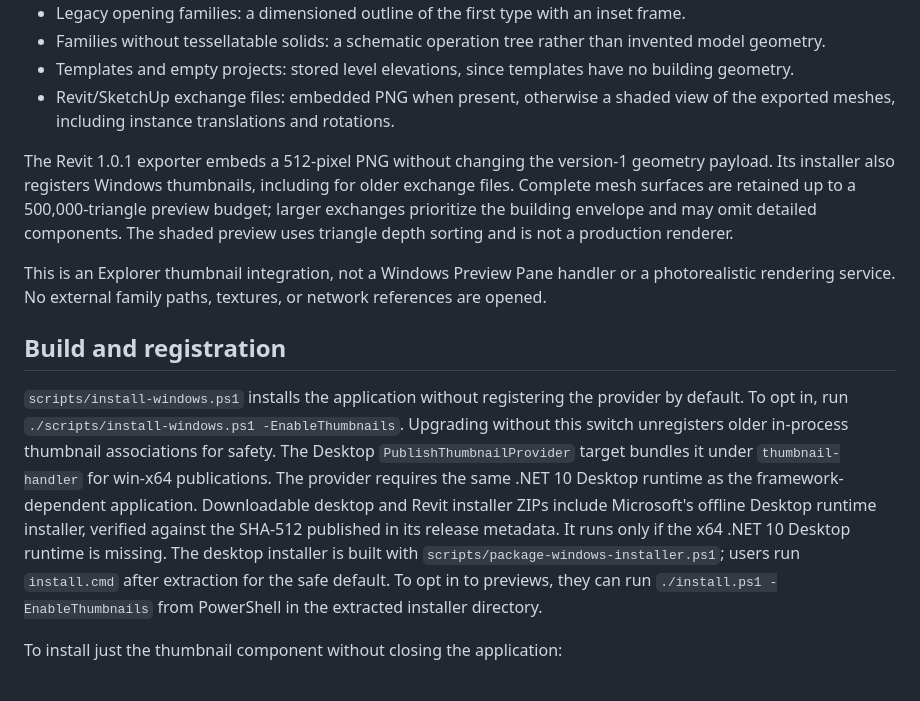
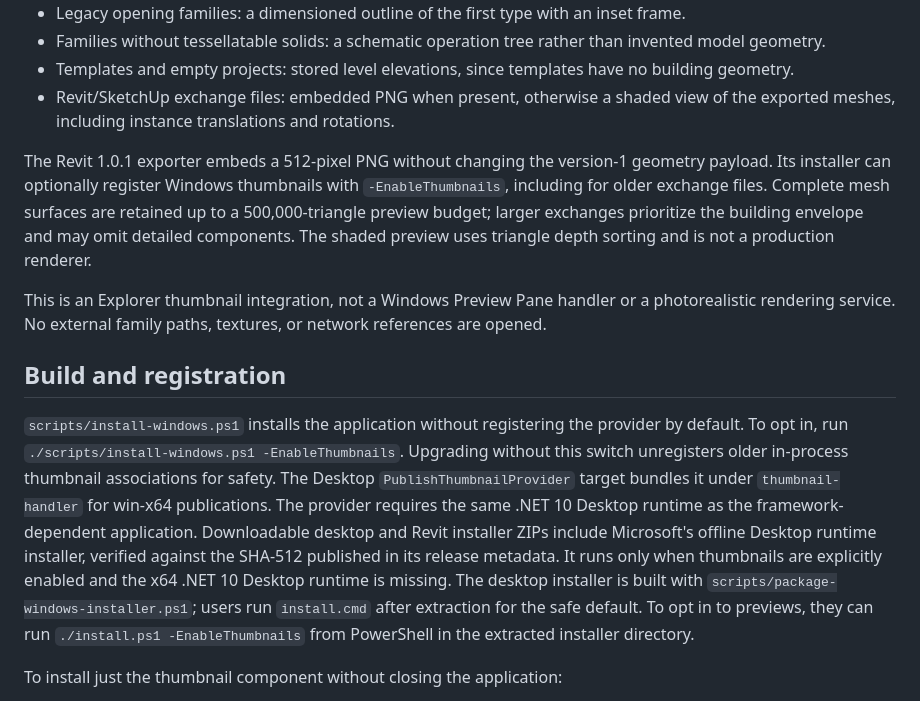
Before and after one commit to yetsin7/guanacaste-3d, a Markdown page: docs/windows-file-thumbnails.md, the part around the change. Rendered like a GitHub page.

Commit message:
docs: clarify Revit thumbnail opt-in and runtime prerequisite

```diff
--- a/docs/windows-file-thumbnails.md
+++ b/docs/windows-file-thumbnails.md
@@ -15,8 +15,8 @@ The standard Windows thumbnail cache handles reuse and refresh after a file chan
 - Templates and empty projects: stored level elevations, since templates have no building geometry.
 - Revit/SketchUp exchange files: embedded PNG when present, otherwise a shaded view of the exported meshes, including instance translations and rotations.
 
-The Revit 1.0.1 exporter embeds a 512-pixel PNG without changing the version-1 geometry payload. Its installer also
-registers Windows thumbnails, including for older exchange files. Complete mesh surfaces are retained up to a
+The Revit 1.0.1 exporter embeds a 512-pixel PNG without changing the version-1 geometry payload. Its installer can
+optionally register Windows thumbnails with `-EnableThumbnails`, including for older exchange files. Complete mesh surfaces are retained up to a
 500,000-triangle preview budget; larger exchanges prioritize the building envelope and may omit detailed components.
 The shaded preview uses triangle depth sorting and is not a production renderer.
 
@@ -29,7 +29,7 @@ No external family paths, textures, or network references are opened.
 The Desktop `PublishThumbnailProvider` target bundles it under `thumbnail-handler` for win-x64 publications.
 The provider requires the same .NET 10 Desktop runtime as the framework-dependent application.
 Downloadable desktop and Revit installer ZIPs include Microsoft's offline Desktop runtime installer, verified
-against the SHA-512 published in its release metadata. It runs only if the x64 .NET 10 Desktop runtime is missing.
+against the SHA-512 published in its release metadata. It runs only when thumbnails are explicitly enabled and the x64 .NET 10 Desktop runtime is missing.
 The desktop installer is built with `scripts/package-windows-installer.ps1`; users run `install.cmd` after extraction for the safe default. To opt in to previews, they can run `./install.ps1 -EnableThumbnails` from PowerShell in the extracted installer directory.
 
 To install just the thumbnail component without closing the application:
```
